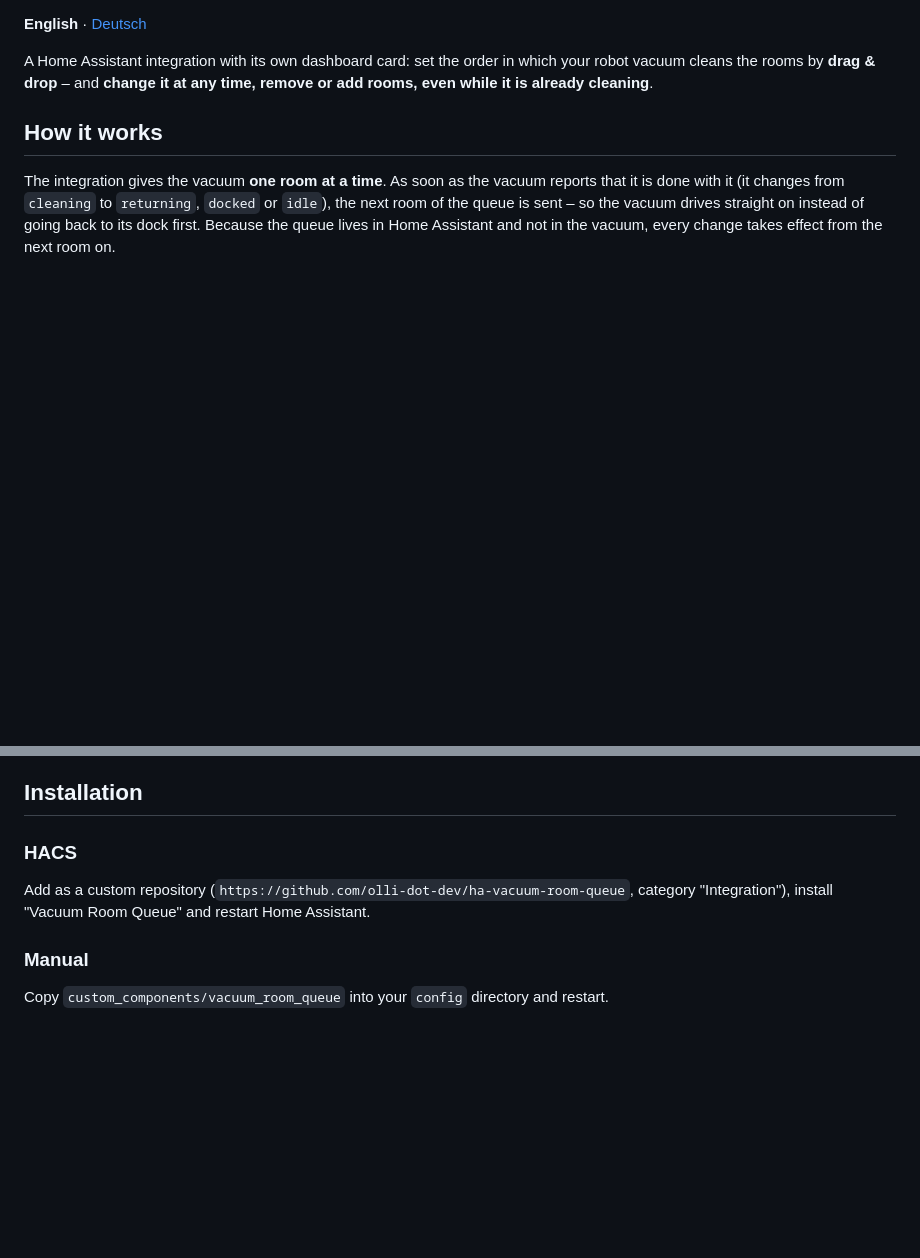
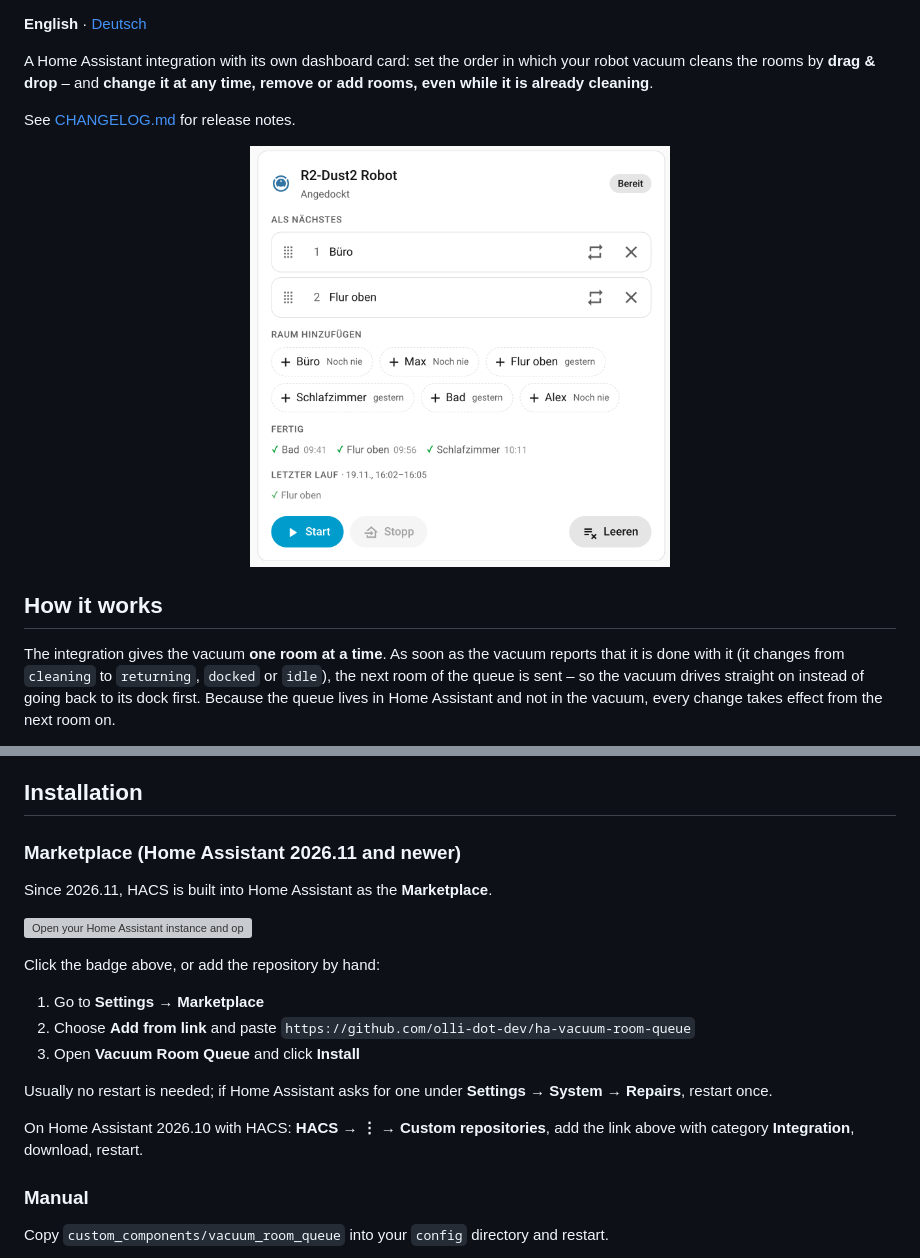
Before and after one commit to olli-dot-dev/ha-vacuum-room-queue, a Markdown page: README.md, 2 parts joined by grey strips. Rendered like a GitHub page; pictures changed too: assets/screenshot.png (added); blank space fills up the shorter version; grey boxes are pictures that could not be loaded.

```diff
--- a/README.md
+++ b/README.md
@@ -5,6 +13,12 @@
 A Home Assistant integration with its own dashboard card: set the order in which your
 robot vacuum cleans the rooms by **drag & drop** – and **change it at any time, remove
 or add rooms, even while it is already cleaning**.
+
+See [CHANGELOG.md](CHANGELOG.md) for release notes.
+
+<p align="center">
+  <img src="assets/screenshot.png" width="420" alt="Vacuum Room Queue card">
+</p>
 
 ## How it works
 
@@ -65,10 +79,23 @@ area cleaning), Home Assistant 2026.11:
 
 ## Installation
 
-### HACS
+### Marketplace (Home Assistant 2026.11 and newer)
 
-Add as a custom repository (`https://github.com/olli-dot-dev/ha-vacuum-room-queue`,
-category "Integration"), install "Vacuum Room Queue" and restart Home Assistant.
+Since 2026.11, HACS is built into Home Assistant as the **Marketplace**.
+
+[![Open your Home Assistant instance and open a repository in the Marketplace.](https://my.home-assistant.io/badges/marketplace_repository.svg)](https://my.home-assistant.io/redirect/marketplace_repository/?owner=olli-dot-dev&repository=https%3A%2F%2Fgithub.com%2Folli-dot-dev%2Fha-vacuum-room-queue)
+
+Click the badge above, or add the repository by hand:
+
+1. Go to **Settings → Marketplace**
+2. Choose **Add from link** and paste `https://github.com/olli-dot-dev/ha-vacuum-room-queue`
+3. Open **Vacuum Room Queue** and click **Install**
+
+Usually no restart is needed; if Home Assistant asks for one under
+**Settings → System → Repairs**, restart once.
+
+On Home Assistant 2026.10 with HACS: **HACS → ⋮ → Custom repositories**, add the link
+above with category **Integration**, download, restart.
 
 ### Manual
 
```
Also changed, not shown: other parts of README.md (+8 -0 lines), README.de.md (+30 -4 lines).
